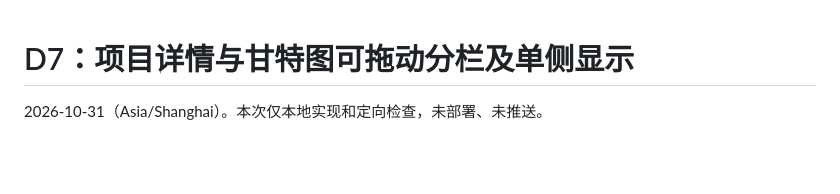
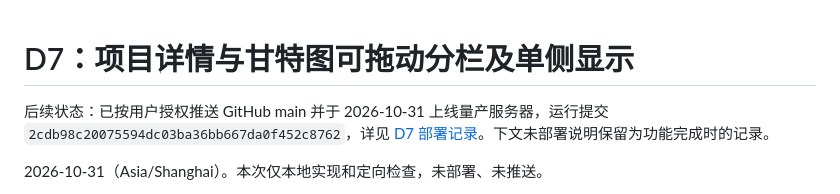
Before and after one commit to jerryju-stack/PM-WEB-SITE, a Markdown page: docs/d7-validation.md, the part around the change. Rendered like a GitHub page; blank space fills up the shorter version.

Commit message:
docs: record D7 production deployment

```diff
--- a/docs/d7-validation.md
+++ b/docs/d7-validation.md
@@ -1,4 +1,6 @@
 # D7：项目详情与甘特图可拖动分栏及单侧显示
+
+后续状态：已按用户授权推送 GitHub main 并于 2026-10-31 上线量产服务器，运行提交 `2cdb98c20075594dc03ba36bb667da0f452c8762`，详见 [D7 部署记录](production-deployment-d7-2026-10-31.md)。下文未部署说明保留为功能完成时的记录。
 
 2026-10-31（Asia/Shanghai）。本次仅本地实现和定向检查，未部署、未推送。
 
```
Also changed, not shown: docs/production-deployment-d7-2026-10-31.md (added, +16 -0 lines).
